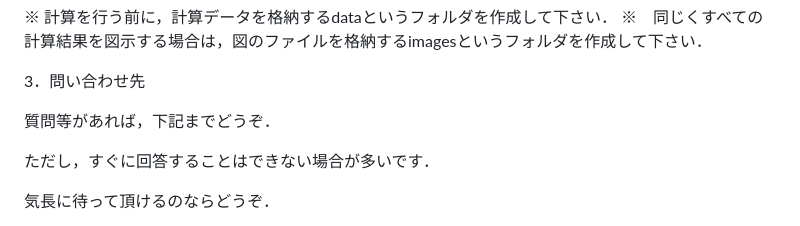
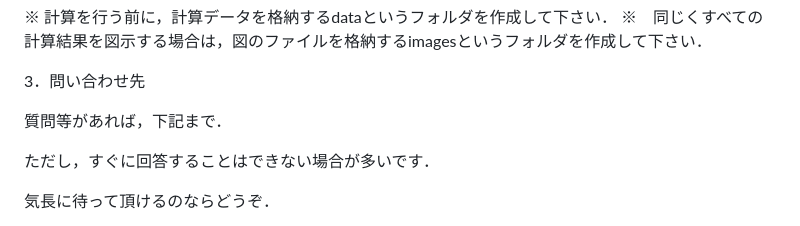
Before and after one commit to kaigan-osu/2D_Tsunami, a Markdown page: README.md, the part around the change. Rendered like a GitHub page.

```diff
--- a/README.md
+++ b/README.md
@@ -29,7 +29,7 @@
 
 3．問い合わせ先
 
-質問等があれば，下記までどうぞ．
+質問等があれば，下記まで．
 
 ただし，すぐに回答することはできない場合が多いです．
 
```
